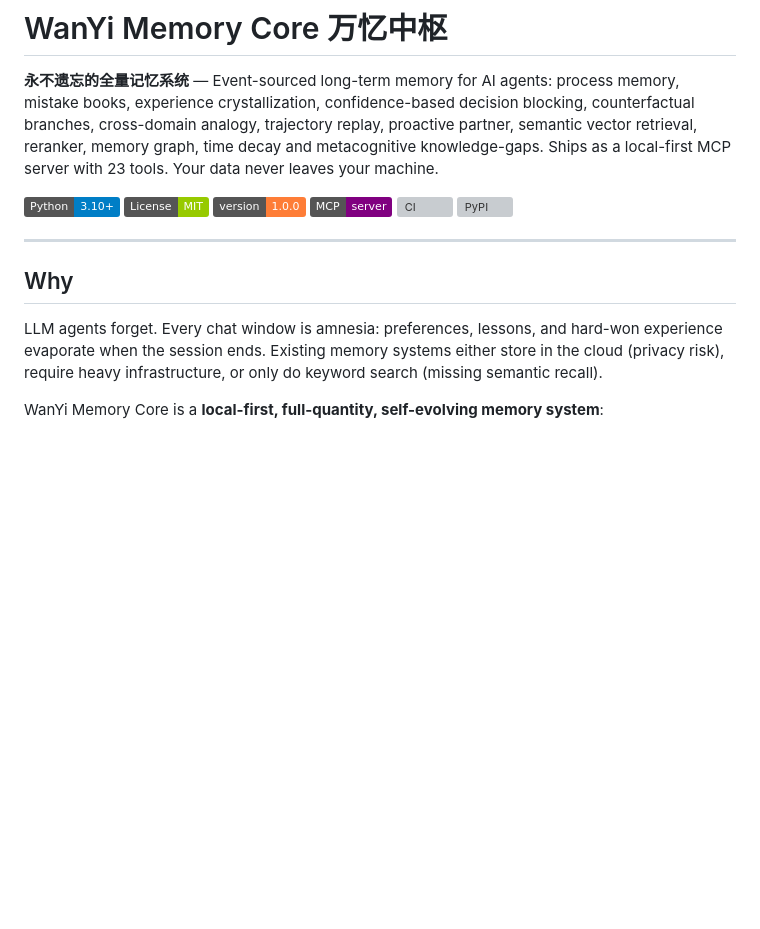
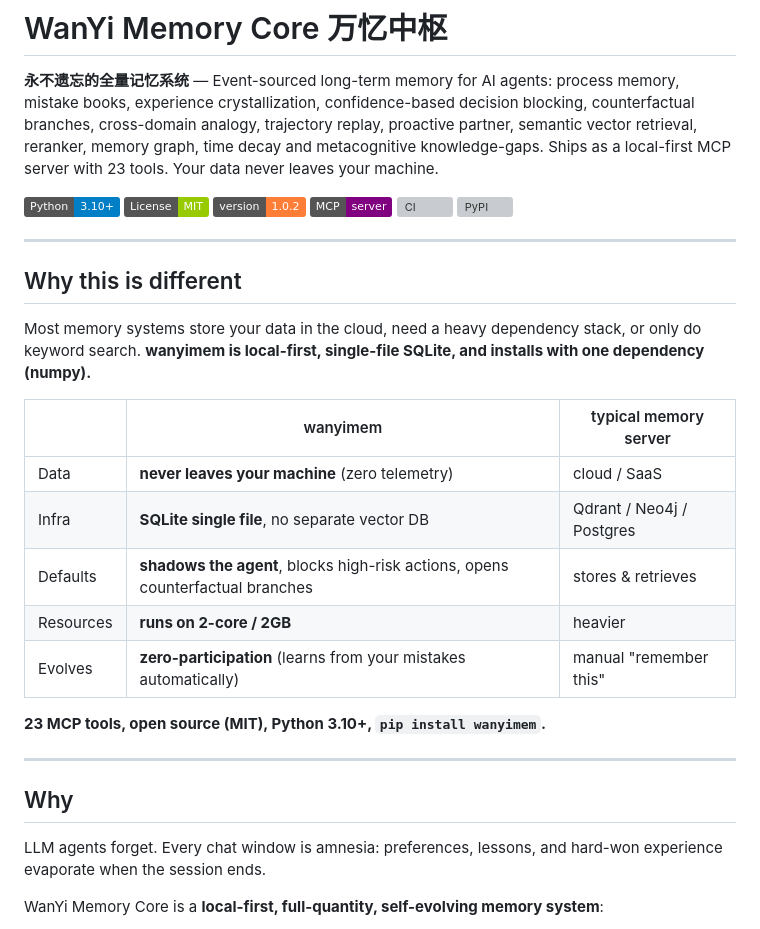
Before and after one commit to 17861102832/wanyimem, a Markdown page: README.md, the part around the change. GitHub-like rendering; badges without logos; blank space fills up the shorter version; grey boxes are pictures that could not be loaded.

Commit message:
docs: README 首屏升级 + 版本徽章同步到 v1.0.2
- 英文 README 顶部加 'Why this is different' 聚焦对比块（本地优先/单文件/轻量/零参与进化 vs 云端/重依赖/纯存取）
- 中英文版本徽章同步 1.0.0 → 1.0.2
- 消除与正文的重复对比，语言更流畅

```diff
--- a/README.md
+++ b/README.md
@@ -4,16 +4,33 @@
 
 ![Python](https://img.shields.io/badge/Python-3.10%2B-blue)
 ![License](https://img.shields.io/badge/License-MIT-green)
-![Version](https://img.shields.io/badge/version-1.0.0-orange)
+![Version](https://img.shields.io/badge/version-1.0.2-orange)
 ![MCP](https://img.shields.io/badge/MCP-server-purple)
 [![CI](https://github.com/17861102832/wanyimem/actions/workflows/ci.yml/badge.svg)](https://github.com/17861102832/wanyimem/actions/workflows/ci.yml)
 [![PyPI](https://img.shields.io/pypi/v/wanyimem)](https://pypi.org/project/wanyimem/)
 
 ---
 
+## Why this is different
+
+Most memory systems store your data in the cloud, need a heavy dependency stack, or only do keyword
+search. **wanyimem is local-first, single-file SQLite, and installs with one dependency (numpy).**
+
+| | wanyimem | typical memory server |
+|---|---|---|
+| Data | **never leaves your machine** (zero telemetry) | cloud / SaaS |
+| Infra | **SQLite single file**, no separate vector DB | Qdrant / Neo4j / Postgres |
+| Defaults | **shadows the agent**, blocks high-risk actions, opens counterfactual branches | stores & retrieves |
+| Resources | **runs on 2-core / 2GB** | heavier |
+| Evolves | **zero-participation** (learns from your mistakes automatically) | manual "remember this" |
+
+**23 MCP tools, open source (MIT), Python 3.10+, `pip install wanyimem`.**
+
+---
+
 ## Why
 
-LLM agents forget. Every chat window is amnesia: preferences, lessons, and hard-won experience evaporate when the session ends. Existing memory systems either store in the cloud (privacy risk), require heavy infrastructure, or only do keyword search (missing semantic recall).
+LLM agents forget. Every chat window is amnesia: preferences, lessons, and hard-won experience evaporate when the session ends.
 
 WanYi Memory Core is a **local-first, full-quantity, self-evolving memory system**:
 
```
Also changed, not shown: README.zh-CN.md (+1 -1 lines).
